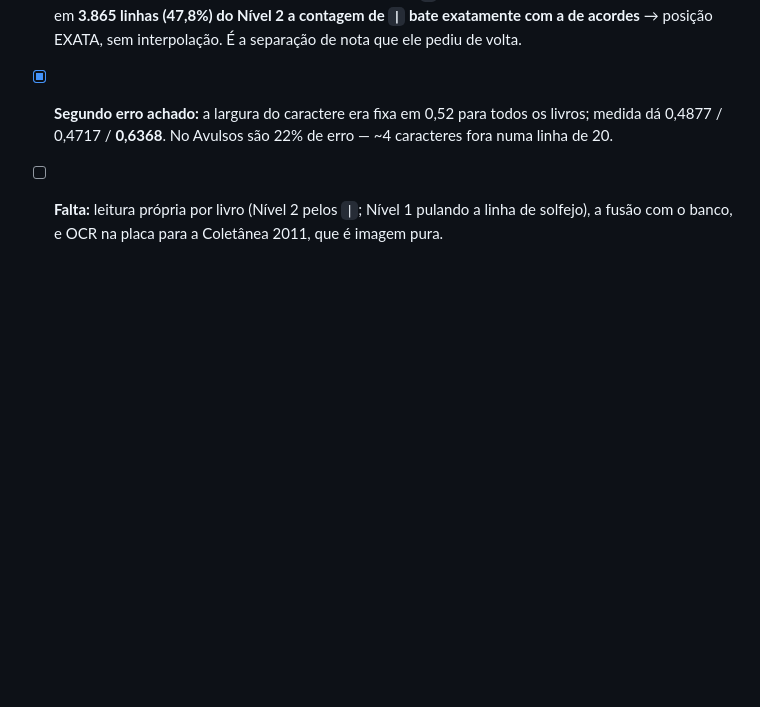
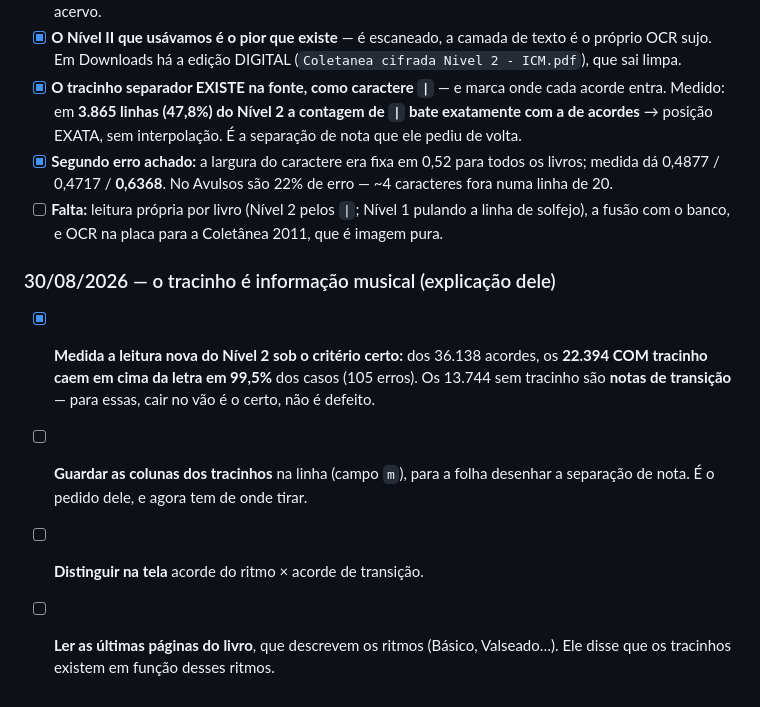
Before and after one commit to QuitsQuill88885/sistema-projecao-icm, a Markdown page: PEDIDOS.md, the part around the change. Drawn GitHub-style; blank space fills up the shorter version.

Commit message:
cifra: o tracinho marca o ritmo, e a leitura nova acerta 99,5% onde ele existe
Explicacao do Samuel, que muda a leitura do resultado: o tracinho marca o
acorde que entra dentro do ciclo do ritmo; o que flutua num vao de espacos e
nota de TRANSICAO, que passa rapido e nao completa um ciclo. Ou seja, acorde em
cima de espaco nao e defeito -- a metrica que eu usava estava errada.

Medindo separado, na leitura nova do Nivel 2 (891 louvores, 36.138 acordes):
  com tracinho  22.394 (62%) -> 99,5% caem exatamente em cima da letra
  sem tracinho  13.744 (38%) -> transicao, 27% no vao como ele descreveu

Onde o livro da a marca, a leitura esta praticamente perfeita. Nada aplicado ao
banco ainda.

Co-Authored-By: Claude Opus 5 <noreply@anthropic.com>
Claude-Session: https://claude.ai/code/session_018DRgodLKxLGpJ8b5DnnujD

```diff
--- a/PEDIDOS.md
+++ b/PEDIDOS.md
@@ -298,3 +298,14 @@ Trabalho completo em `Conhecimento\cifras_refazer\reextracao_2026-08-30\LEIA-ME.
 - [ ] **Falta:** leitura própria por livro (Nível 2 pelos `|`; Nível 1 pulando a
       linha de solfejo), a fusão com o banco, e OCR na placa para a Coletânea
       2011, que é imagem pura.
+
+### 30/08/2026 — o tracinho é informação musical (explicação dele)
+- [x] **Medida a leitura nova do Nível 2 sob o critério certo:** dos 36.138
+      acordes, os **22.394 COM tracinho caem em cima da letra em 99,5%** dos
+      casos (105 erros). Os 13.744 sem tracinho são **notas de transição** —
+      para essas, cair no vão é o certo, não é defeito.
+- [ ] **Guardar as colunas dos tracinhos** na linha (campo `m`), para a folha
+      desenhar a separação de nota. É o pedido dele, e agora tem de onde tirar.
+- [ ] **Distinguir na tela** acorde do ritmo × acorde de transição.
+- [ ] **Ler as últimas páginas do livro**, que descrevem os ritmos (Básico,
+      Valseado…). Ele disse que os tracinhos existem em função desses ritmos.
```
